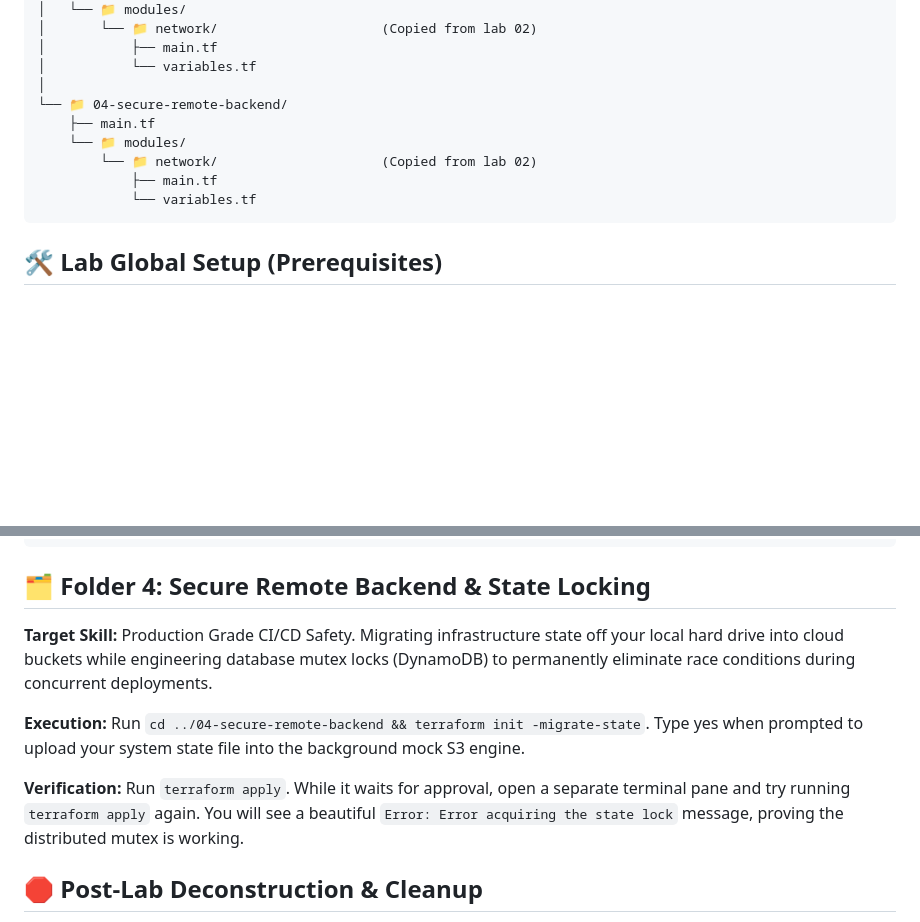
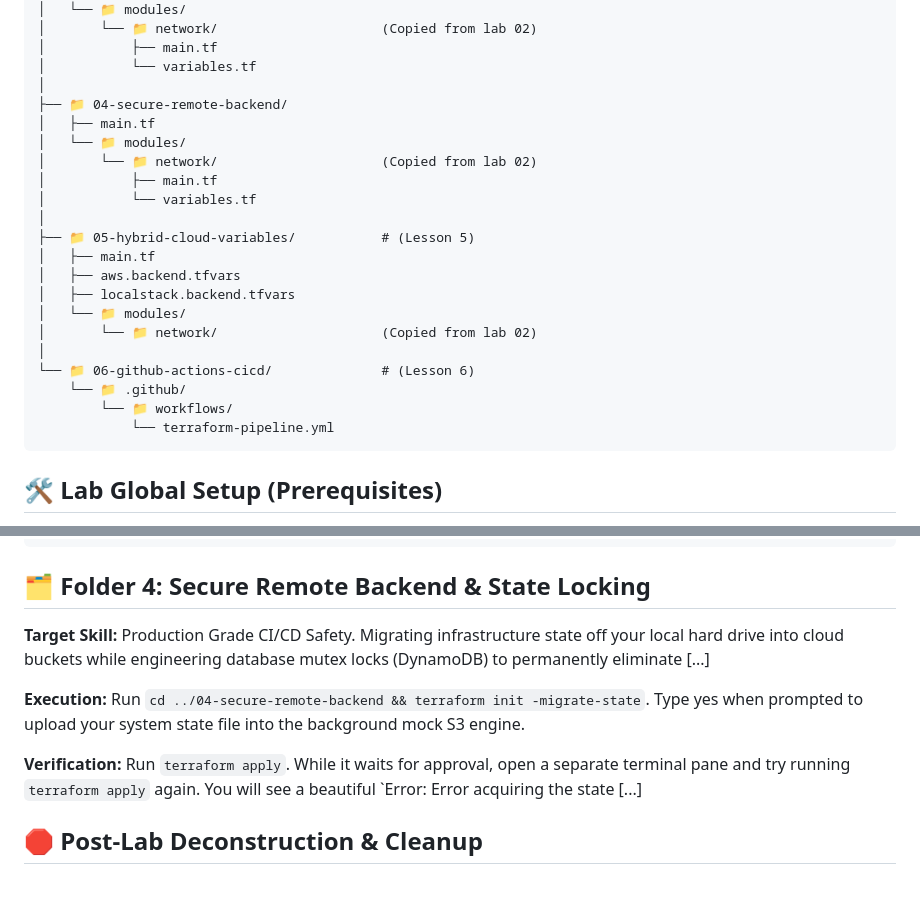
Before and after one commit to a20041060/Terraform_AWS_IaC_Practice, a Markdown page: README.md, 2 parts joined by grey strips. Drawn GitHub-style; blank space fills up the shorter version.

Commit message:
Update README: Add labs 05 and 06 to directory tree

````diff
--- a/README.md
+++ b/README.md
@@ -20,12 +20,24 @@ terraform-masterclass/
 │           ├── main.tf
 │           └── variables.tf
 │
-└── 📁 04-secure-remote-backend/
-    ├── main.tf
-    └── 📁 modules/
-        └── 📁 network/                     (Copied from lab 02)
-            ├── main.tf
-            └── variables.tf
+├── 📁 04-secure-remote-backend/
+│   ├── main.tf
+│   └── 📁 modules/
+│       └── 📁 network/                     (Copied from lab 02)
+│           ├── main.tf
+│           └── variables.tf
+│
+├── 📁 05-hybrid-cloud-variables/           # (Lesson 5)
+│   ├── main.tf
+│   ├── aws.backend.tfvars
+│   ├── localstack.backend.tfvars
+│   └── 📁 modules/
+│       └── 📁 network/                     (Copied from lab 02)
+│
+└── 📁 06-github-actions-cicd/              # (Lesson 6)
+    └── 📁 .github/
+        └── 📁 workflows/
+            └── terraform-pipeline.yml
 ```
 
 ## 🛠️ Lab Global Setup (Prerequisites)
@@ -83,11 +95,11 @@ Mock AWS Cloud Environment (LocalStack Region: us-east-1)
 
 ## 🗂️ Folder 4: Secure Remote Backend & State Locking
 
-**Target Skill:** Production Grade CI/CD Safety. Migrating infrastructure state off your local hard drive into cloud buckets while engineering database mutex locks (DynamoDB) to permanently eliminate race conditions during concurrent deployments.
+**Target Skill:** Production Grade CI/CD Safety. Migrating infrastructure state off your local hard drive into cloud buckets while engineering database mutex locks (DynamoDB) to permanently eliminate [...]
 
 **Execution:** Run `cd ../04-secure-remote-backend && terraform init -migrate-state`. Type yes when prompted to upload your system state file into the background mock S3 engine.
 
-**Verification:** Run `terraform apply`. While it waits for approval, open a separate terminal pane and try running `terraform apply` again. You will see a beautiful `Error: Error acquiring the state lock` message, proving the distributed mutex is working.
+**Verification:** Run `terraform apply`. While it waits for approval, open a separate terminal pane and try running `terraform apply` again. You will see a beautiful `Error: Error acquiring the state [...]
 
 ## 🛑 Post-Lab Deconstruction & Cleanup
 
````
